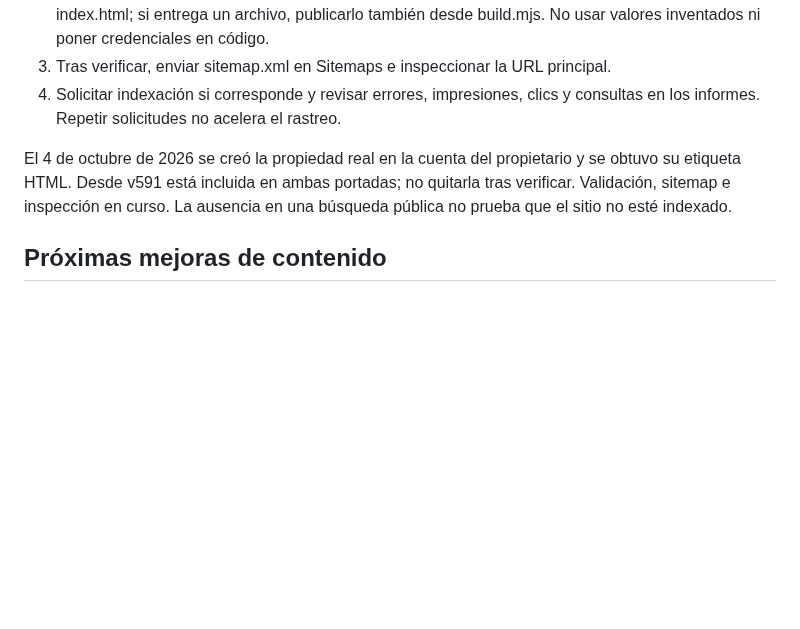
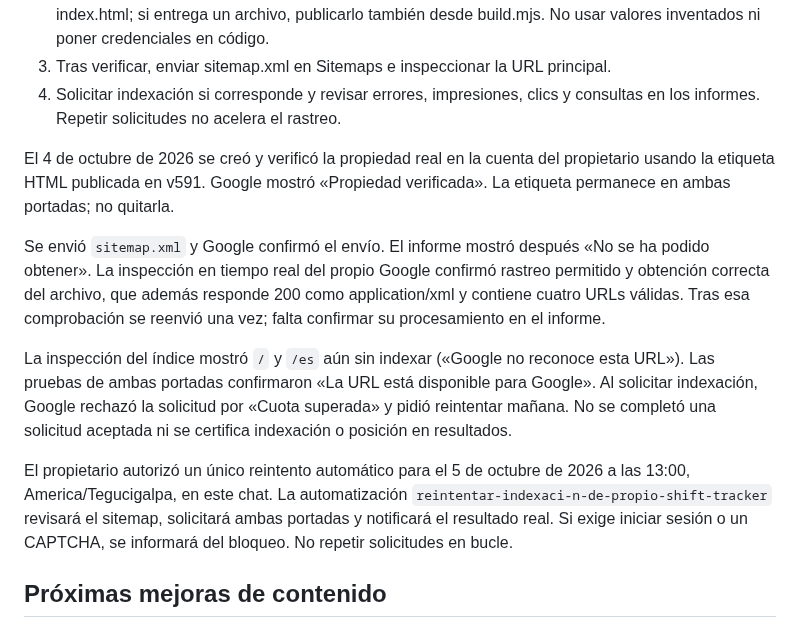
Before and after one commit to jonathanvelasquez787-commits/propio-shift-tracker, a Markdown page: docs/seo.md, the part around the change. Rendered like a GitHub page; blank space fills up the shorter version.

```diff
--- a/docs/seo.md
+++ b/docs/seo.md
@@ -46,10 +46,27 @@ auditoría y sus límites figura en `seo-audit-2026-10-04.md`.
 4. Solicitar indexación si corresponde y revisar errores, impresiones, clics y
    consultas en los informes. Repetir solicitudes no acelera el rastreo.
 
-El 4 de octubre de 2026 se creó la propiedad real en la cuenta del propietario
-y se obtuvo su etiqueta HTML. Desde v591 está incluida en ambas portadas;
-no quitarla tras verificar. Validación, sitemap e inspección en curso.
-La ausencia en una búsqueda pública no prueba que el sitio no esté indexado.
+El 4 de octubre de 2026 se creó y verificó la propiedad real en la cuenta del
+propietario usando la etiqueta HTML publicada en v591. Google mostró
+«Propiedad verificada». La etiqueta permanece en ambas portadas; no quitarla.
+
+Se envió `sitemap.xml` y Google confirmó el envío. El informe mostró después
+«No se ha podido obtener». La inspección en tiempo real del propio Google
+confirmó rastreo permitido y obtención correcta del archivo, que además
+responde 200 como application/xml y contiene cuatro URLs válidas. Tras esa
+comprobación se reenvió una vez; falta confirmar su procesamiento en el informe.
+
+La inspección del índice mostró `/` y `/es` aún sin indexar («Google no reconoce
+esta URL»). Las pruebas de ambas portadas confirmaron «La URL está disponible
+para Google». Al solicitar indexación, Google rechazó la solicitud por
+«Cuota superada» y pidió reintentar mañana. No se completó una solicitud aceptada
+ni se certifica indexación o posición en resultados.
+
+El propietario autorizó un único reintento automático para el 5 de octubre de
+2026 a las 13:00, America/Tegucigalpa, en este chat. La automatización
+`reintentar-indexaci-n-de-propio-shift-tracker` revisará el sitemap, solicitará
+ambas portadas y notificará el resultado real. Si exige iniciar sesión o un
+CAPTCHA, se informará del bloqueo. No repetir solicitudes en bucle.
 
 ## Próximas mejoras de contenido
 
```
Also changed, not shown: docs/seo-audit-2026-10-04.md (+6 -3 lines), instrucciones.md (+14 -6 lines).
